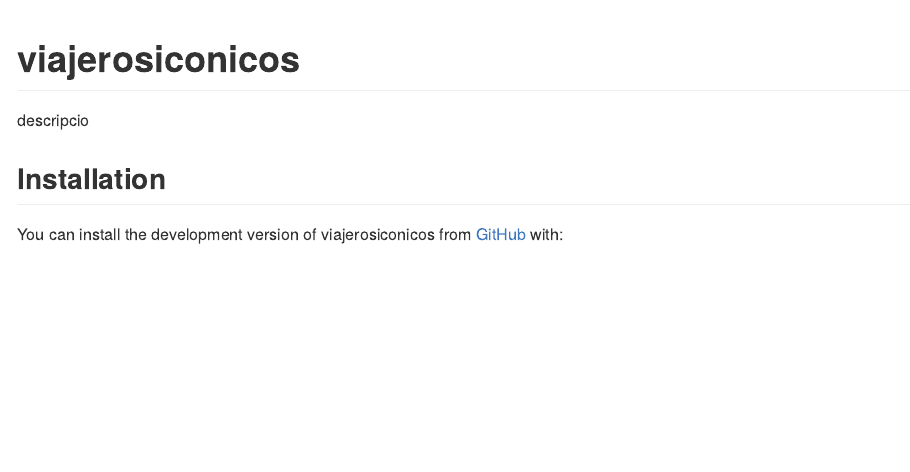
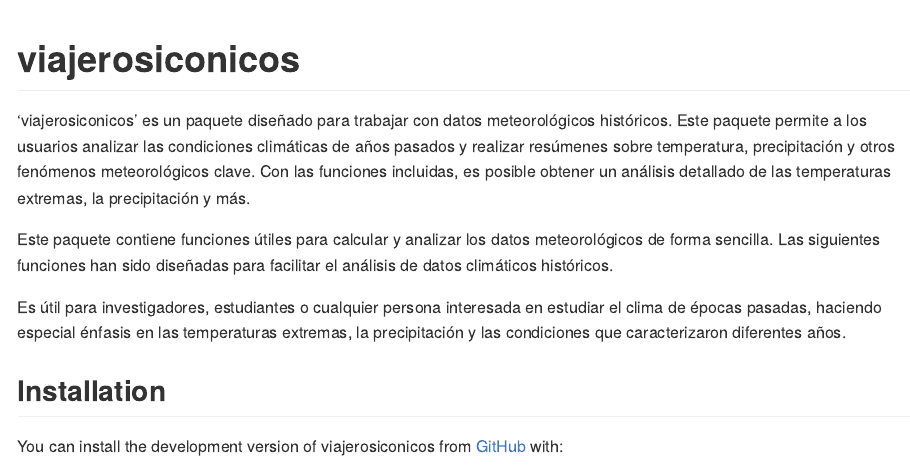
Before and after one commit to VictoriaMarull/viajerosiconicos, an R Markdown document (README.Rmd): the page in a window 1100 px wide, from its top. Rendered offline with R 4.5, knitr and Pandoc, with nearby package versions.

Commit message:
Agrego descripcion al readme

````diff
--- a/README.Rmd
+++ b/README.Rmd
@@ -14,13 +14,14 @@
 ```
 
 # viajerosiconicos
-descripcio
+'viajerosiconicos' es un paquete diseñado para trabajar con datos meteorológicos históricos. Este paquete permite a los usuarios analizar las condiciones climáticas de años pasados y realizar resúmenes sobre temperatura, precipitación y otros fenómenos meteorológicos clave. Con las funciones incluidas, es posible obtener un análisis detallado de las temperaturas extremas, la precipitación y más.
+
+Este paquete contiene funciones útiles para calcular y analizar los datos meteorológicos de forma sencilla. Las siguientes funciones han sido diseñadas para facilitar el análisis de datos climáticos históricos.
+
+Es útil para investigadores, estudiantes o cualquier persona interesada en estudiar el clima de épocas pasadas, haciendo especial énfasis en las temperaturas extremas, la precipitación y las condiciones que caracterizaron diferentes años.
 
 <!-- badges: start -->
 <!-- badges: end -->
-
-
-
 
 
 ## Installation
````
Also changed, not shown: README.md.
